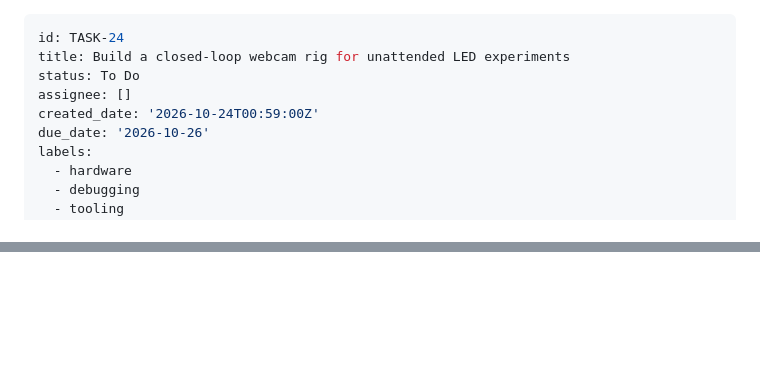
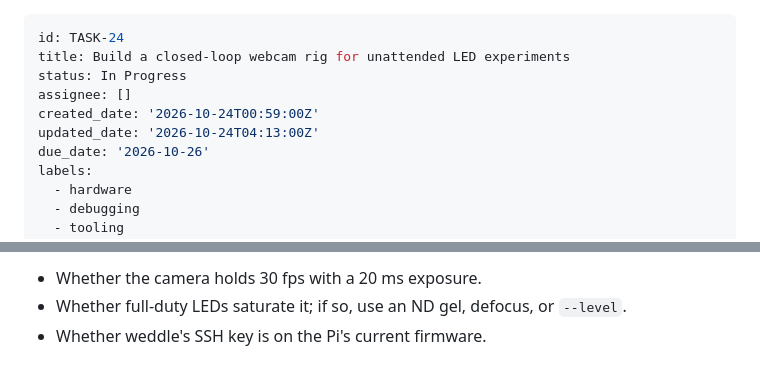
Before and after one commit to ANUcybernetics/neon-perceptron, a Markdown page: backlog/tasks/task-24 - Build-a-closed-loop-webcam-rig-for-unattended-LED-experiments.md, 2 parts joined by grey strips. Drawn GitHub-style; blank space fills up the shorter version.

Commit message:
backlog: record the rig software and Monday's run order in TASK-24
Claude-Session: https://claude.ai/code/session_01N8oCAfs9Cr37LCzX9MUVby

```diff
--- a/backlog/tasks/task-24 - Build-a-closed-loop-webcam-rig-for-unattended-LED-experiments.md
+++ b/backlog/tasks/task-24 - Build-a-closed-loop-webcam-rig-for-unattended-LED-experiments.md
@@ -1,9 +1,10 @@
 ---
 id: TASK-24
 title: Build a closed-loop webcam rig for unattended LED experiments
-status: To Do
+status: In Progress
 assignee: []
 created_date: '2026-10-24T00:59:00Z'
+updated_date: '2026-10-24T04:13:00Z'
 due_date: '2026-10-26'
 labels:
   - hardware
@@ -61,0 +110,4 @@ Related: TASK-17 (flicker), TASK-21 (channel map, which the rig can produce auto
+- Whether the camera holds 30 fps with a 20 ms exposure.
+- Whether full-duty LEDs saturate it; if so, use an ND gel, defocus, or `--level`.
+- Whether weddle's SSH key is on the Pi's current firmware.
+<!-- SECTION:NOTES:END -->
```
Also changed, not shown: other parts of backlog/tasks/task-24 - Build-a-closed-loop-webcam-rig-for-unattended-LED-experiments.md (+47 -0 lines).
